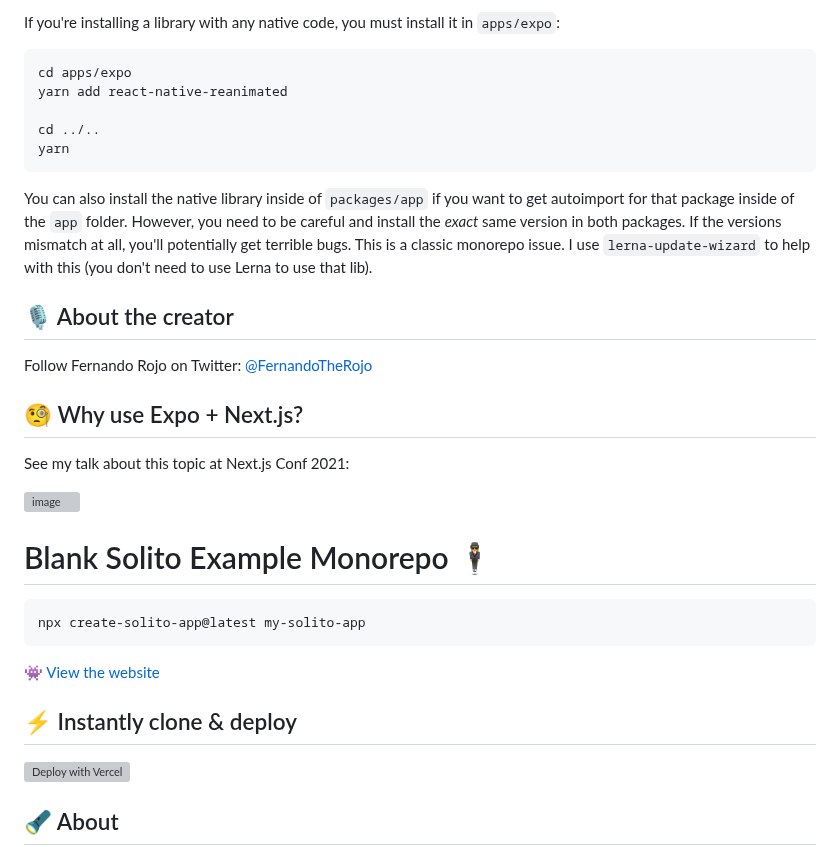
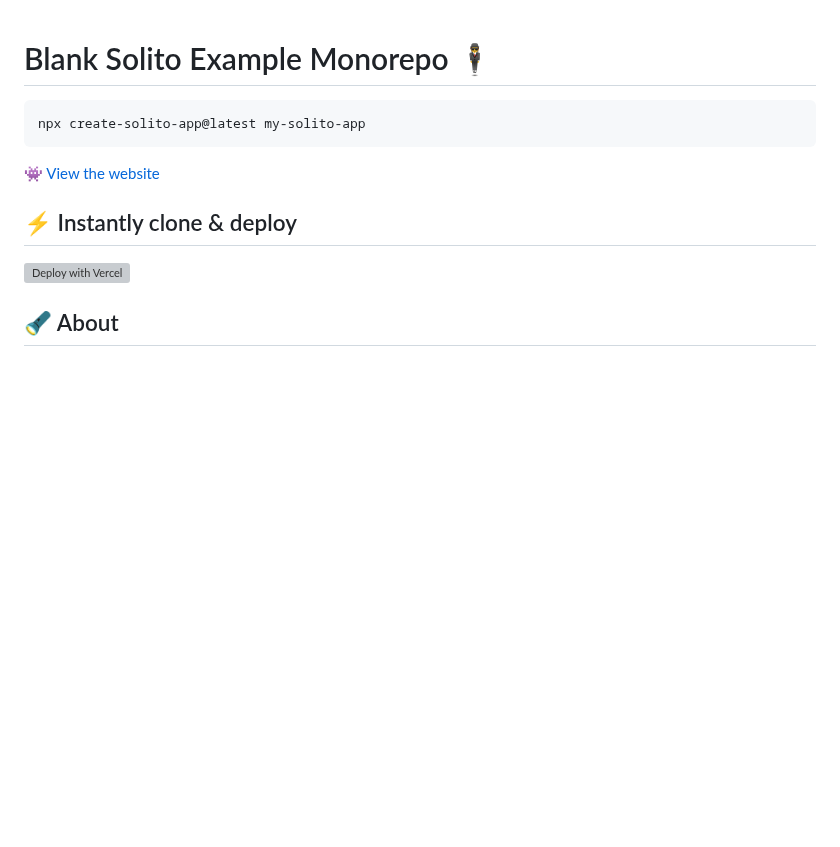
Before and after one commit to christianmckemie-WT/solito5-monorepo, a Markdown page: readme.md, the part around one of its changes. Rendered like a GitHub page; blank space fills up the shorter version; grey boxes are pictures that could not be loaded.

Commit message:
remove duplicate in readme

````diff
--- a/readme.md
+++ b/readme.md
@@ -74,25 +1,3 @@ yarn
-If you're installing a library with any native code, you must install it in `apps/expo`:
-
-```sh
-cd apps/expo
-yarn add react-native-reanimated
-
-cd ../..
-yarn
-```
-
-You can also install the native library inside of `packages/app` if you want to get autoimport for that package inside of the `app` folder. However, you need to be careful and install the _exact_ same version in both packages. If the versions mismatch at all, you'll potentially get terrible bugs. This is a classic monorepo issue. I use `lerna-update-wizard` to help with this (you don't need to use Lerna to use that lib).
-
-## 🎙 About the creator
-
-Follow Fernando Rojo on Twitter: [@FernandoTheRojo](https://twitter.com/fernandotherojo)
-
-## 🧐 Why use Expo + Next.js?
-
-See my talk about this topic at Next.js Conf 2021:
-
-<a href="https://www.youtube.com/watch?v=0lnbdRweJtA"><img width="1332" alt="image" src="https://user-images.githubusercontent.com/13172299/157299915-b633e083-f271-48c6-a262-7b7eef765be5.png">
-</a>
 # Blank Solito Example Monorepo 🕴
 
 ```sh
````
Also changed, not shown: other parts of readme.md (+0 -73 lines).
